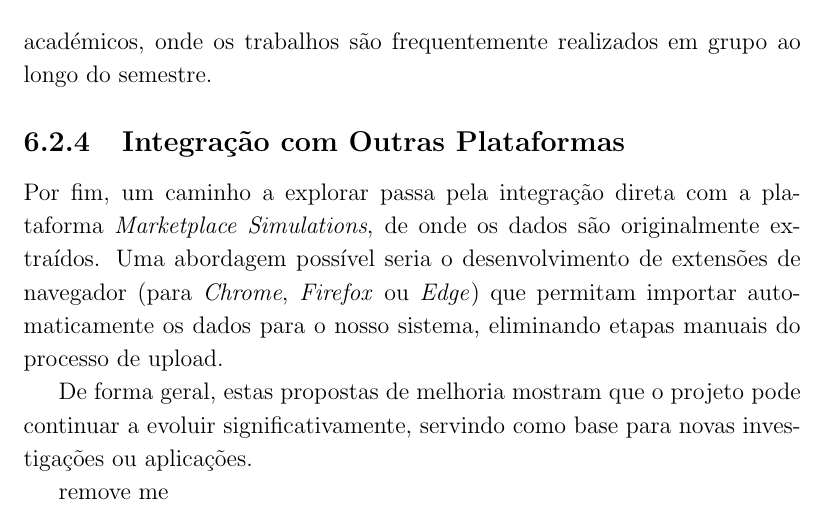
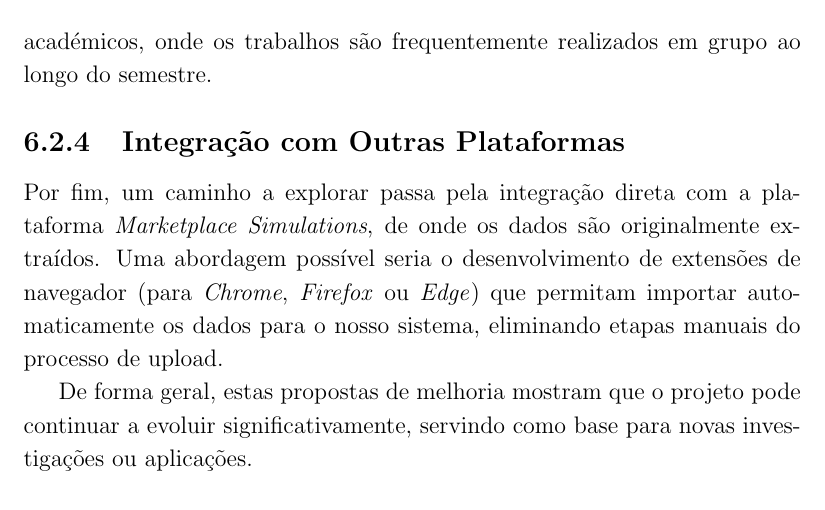
Before and after one commit to alicescfernandes/capstone_project, a LaTeX thesis (docs/final_report/00_PRJ_main.tex, which reads docs/final_report/01_PRJ_cap_4_5_6.tex): part of page 74 of 95, cut so that both start at the same text. Compiled offline with pdfLaTeX.

Commit message:
changes tex

```diff
--- a/docs/final_report/01_PRJ_cap_4_5_6.tex
+++ b/docs/final_report/01_PRJ_cap_4_5_6.tex
@@ -435,13 +435,3 @@ Adicionalmente, seria interessante introduzir funcionalidades de colaboração e
 Por fim, um caminho a explorar passa pela integração direta com a plataforma \textit{Marketplace Simulations}, de onde os dados são originalmente extraídos. Uma abordagem possível seria o desenvolvimento de extensões de navegador (para \textit{Chrome}, \textit{Firefox} ou \textit{Edge}) que permitam importar automaticamente os dados para o nosso sistema, eliminando etapas manuais do processo de upload.
 
 De forma geral, estas propostas de melhoria mostram que o projeto pode continuar a evoluir significativamente, servindo como base para novas investigações ou aplicações.
-
-
-
-
-
-
-
-
-
-remove me
```
